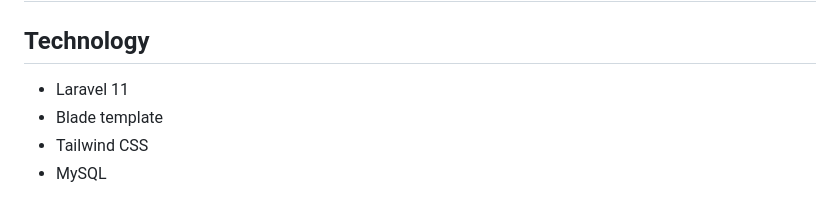
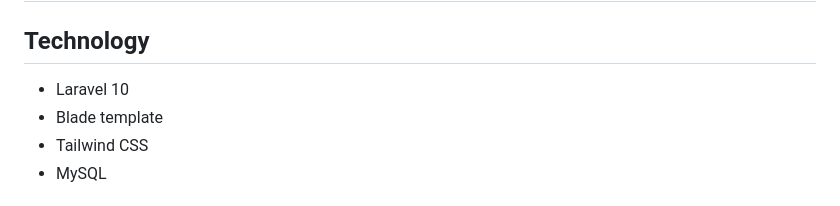
Before and after one commit to vinhthai2905/Ecommerce_WEB, a Markdown page: README.md, the part around the change. Rendered like a GitHub page.

```diff
--- a/README.md
+++ b/README.md
@@ -2,7 +2,7 @@
 
 ## Technology
 
-- Laravel 11
+- Laravel 10
 - Blade template
 - Tailwind CSS
 - MySQL
```
